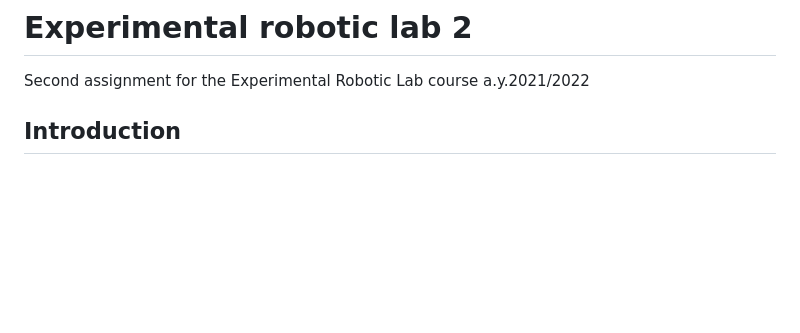
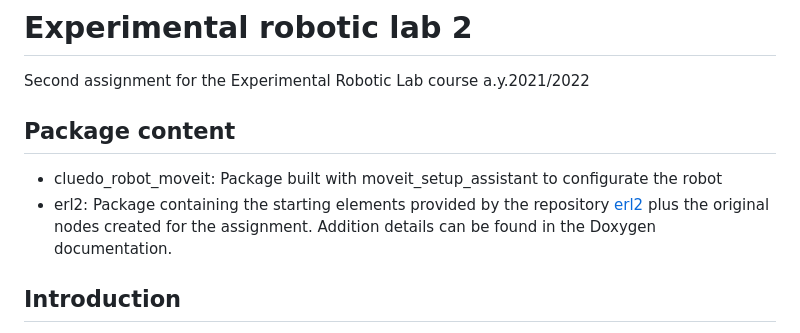
Before and after one commit to RobReho/exproblab2, a Markdown page: README.md, the part around the change. Drawn GitHub-style; blank space fills up the shorter version.

```diff
--- a/README.md
+++ b/README.md
@@ -1,5 +1,9 @@
 # Experimental robotic lab 2
 Second assignment for the Experimental Robotic Lab course a.y.2021/2022
+
+## Package content
+- cluedo_robot_moveit: Package built with moveit_setup_assistant to configurate the robot
+- erl2: Package containing the starting elements provided by the repository [erl2](https://github.com/CarmineD8/erl2.git) plus the original nodes created for the assignment. Addition details can be found in the Doxygen documentation.
 
 ## Introduction
 At this stage of the project, the robot has been implemented as a two-wheeled mobile robot with a manipulator on top. The robot explores its environment and deduces hypotheses based on hints found at four different locations in a simulated environment. The robot has been designed to move through the environment and collect hints at the four different coordinates 3,0); (3,0); (0, 3); (0,3). If a consistent hypothesis can be deduced, the robot will go to the oracle location and express it in English. If the hypothesis is incorrect, the robot will continue exploring and finding new hints until a correct hypothesis is deduced.
```
